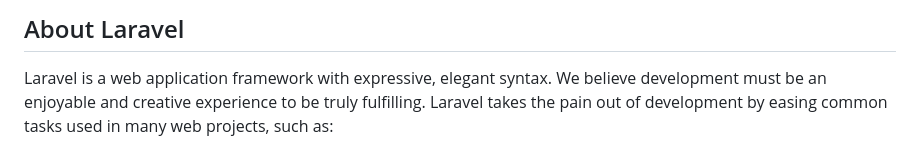
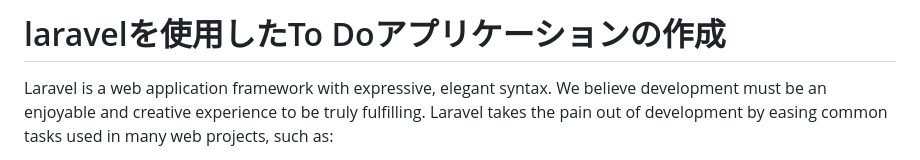
Before and after one commit to kejikodo/todoapp-git, a Markdown page: README.md, the part around the change. Drawn GitHub-style.

```diff
--- a/README.md
+++ b/README.md
@@ -1,4 +1,4 @@
-## About Laravel
+# laravelを使用したTo Doアプリケーションの作成
 
 Laravel is a web application framework with expressive, elegant syntax. We believe development must be an enjoyable and creative experience to be truly fulfilling. Laravel takes the pain out of development by easing common tasks used in many web projects, such as:
 
```
